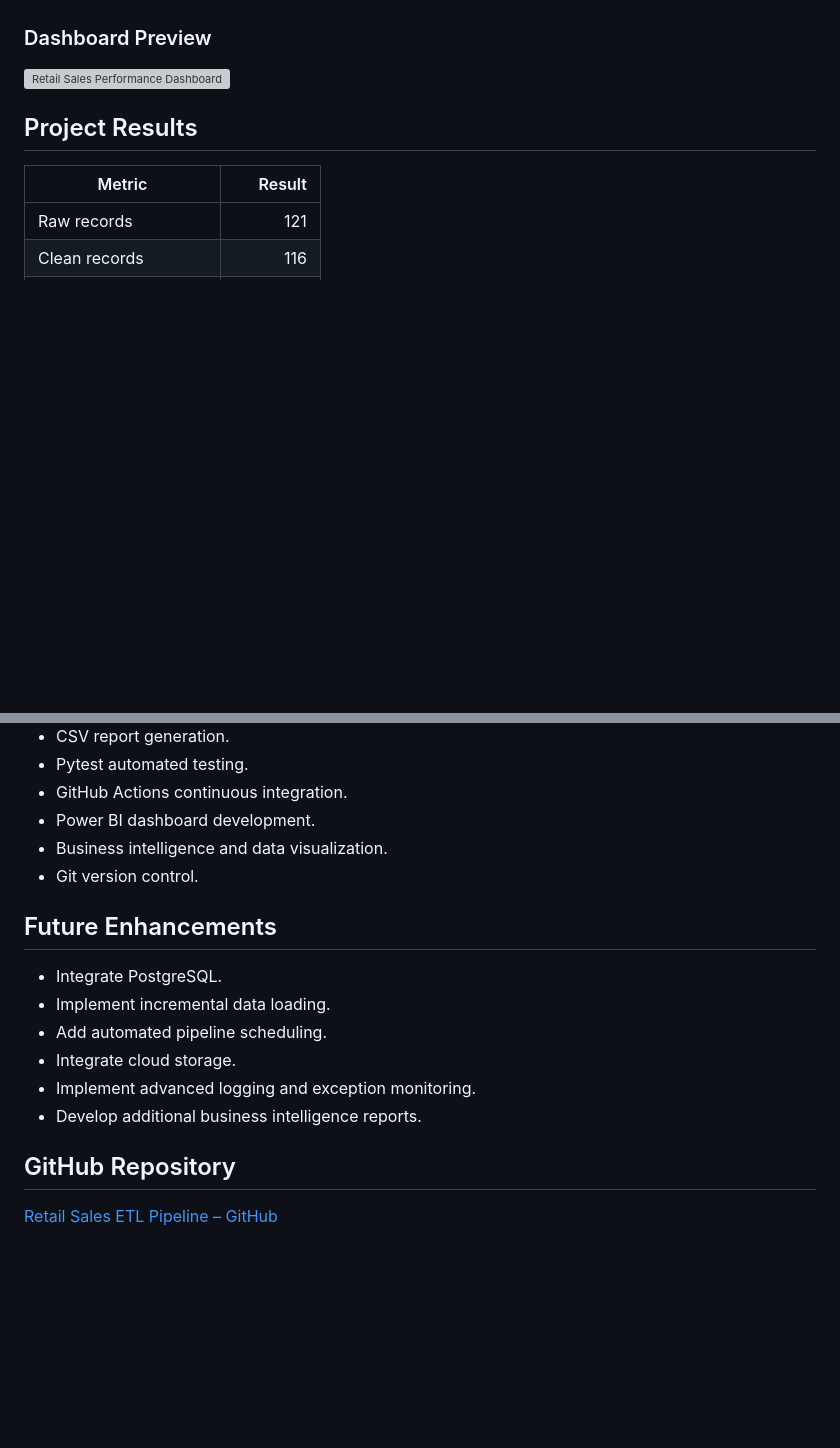
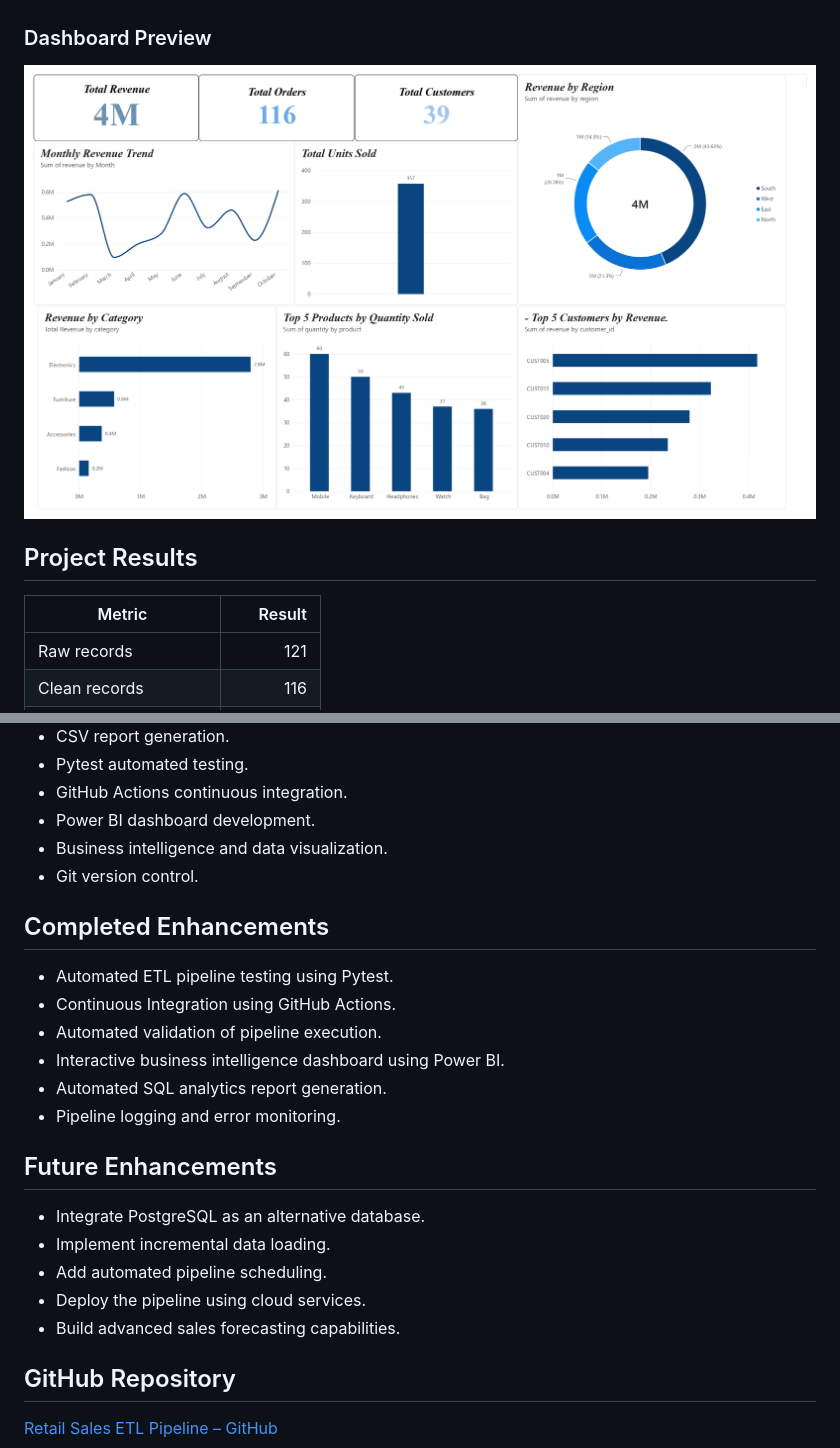
Before and after one commit to adithyakesavan/Retail-Sales-ETL-Pipeline, a Markdown page: README.md, 2 parts joined by grey strips. Rendered like a GitHub page; pictures changed too: images/retail_sales_dashboard.jpg (added); blank space fills up the shorter version; grey boxes are pictures that could not be loaded.

Commit message:
Add Power BI dashboard preview and finalize documentation

```diff
--- a/README.md
+++ b/README.md
@@ -176,7 +176,7 @@ The dashboard includes:
 
 ### Dashboard Preview
 
-![Retail Sales Performance Dashboard](screenshots/retail-sales-dashboard.png)
+![Retail Sales Performance Dashboard](images/retail_sales_dashboard.jpg)
 
 ## Project Results
 
@@ -317,14 +317,22 @@ The pipeline generates:
 - Business intelligence and data visualization.
 - Git version control.
 
+## Completed Enhancements
+
+- Automated ETL pipeline testing using Pytest.
+- Continuous Integration using GitHub Actions.
+- Automated validation of pipeline execution.
+- Interactive business intelligence dashboard using Power BI.
+- Automated SQL analytics report generation.
+- Pipeline logging and error monitoring.
+
 ## Future Enhancements
 
-- Integrate PostgreSQL.
+- Integrate PostgreSQL as an alternative database.
 - Implement incremental data loading.
 - Add automated pipeline scheduling.
-- Integrate cloud storage.
-- Implement advanced logging and exception monitoring.
-- Develop additional business intelligence reports.
+- Deploy the pipeline using cloud services.
+- Build advanced sales forecasting capabilities.
 
 ## GitHub Repository
 
```
